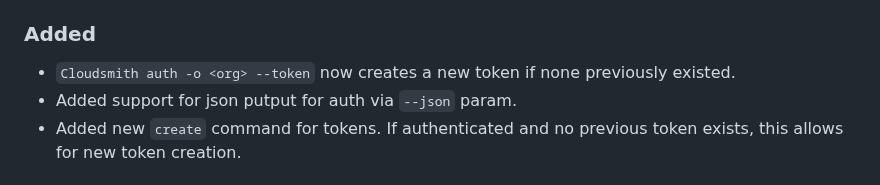
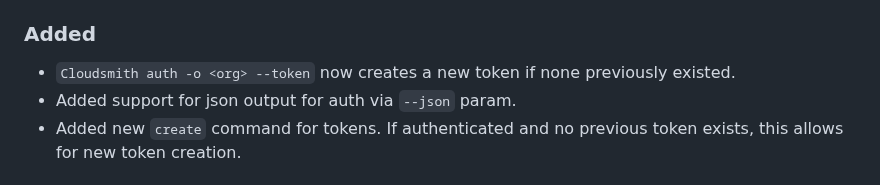
Before and after one commit to cloudsmith-io/cloudsmith-cli, a Markdown page: CHANGELOG.md, the part around the change. Rendered like a GitHub page.

Commit message:
Update CHANGELOG.md
Co-authored-by: Copilot <175728472+Copilot@users.noreply.github.com>

```diff
--- a/CHANGELOG.md
+++ b/CHANGELOG.md
@@ -12,7 +12,7 @@ and this project adheres to [Semantic Versioning](http://semver.org/spec/v2.0.0.
 ### Added
 
 - `Cloudsmith auth -o <org> --token` now creates a new token if none previously existed.
-- Added support for json putput for auth via `--json` param.
+- Added support for json output for auth via `--json` param.
 - Added new `create` command for tokens. If authenticated and no previous token exists, this allows for new token creation.
 
 ## [1.8.6] - 2025-10-16
```
